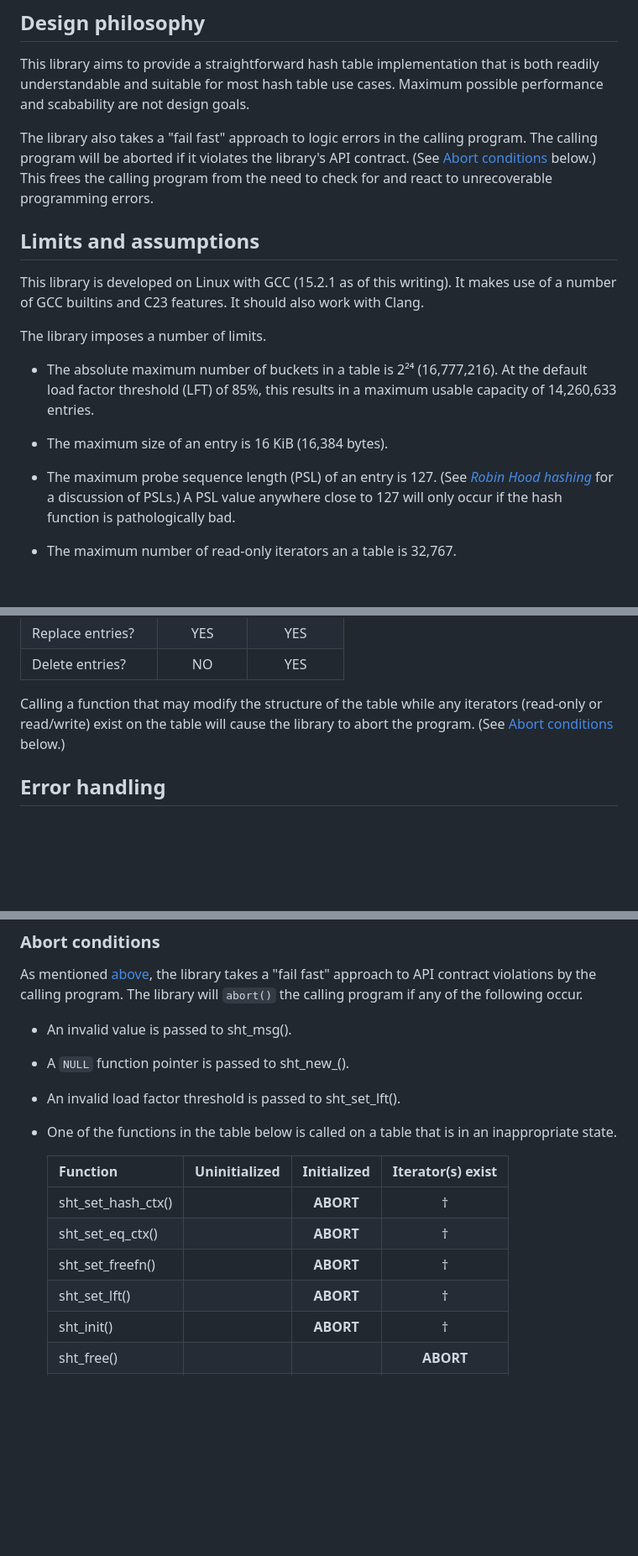
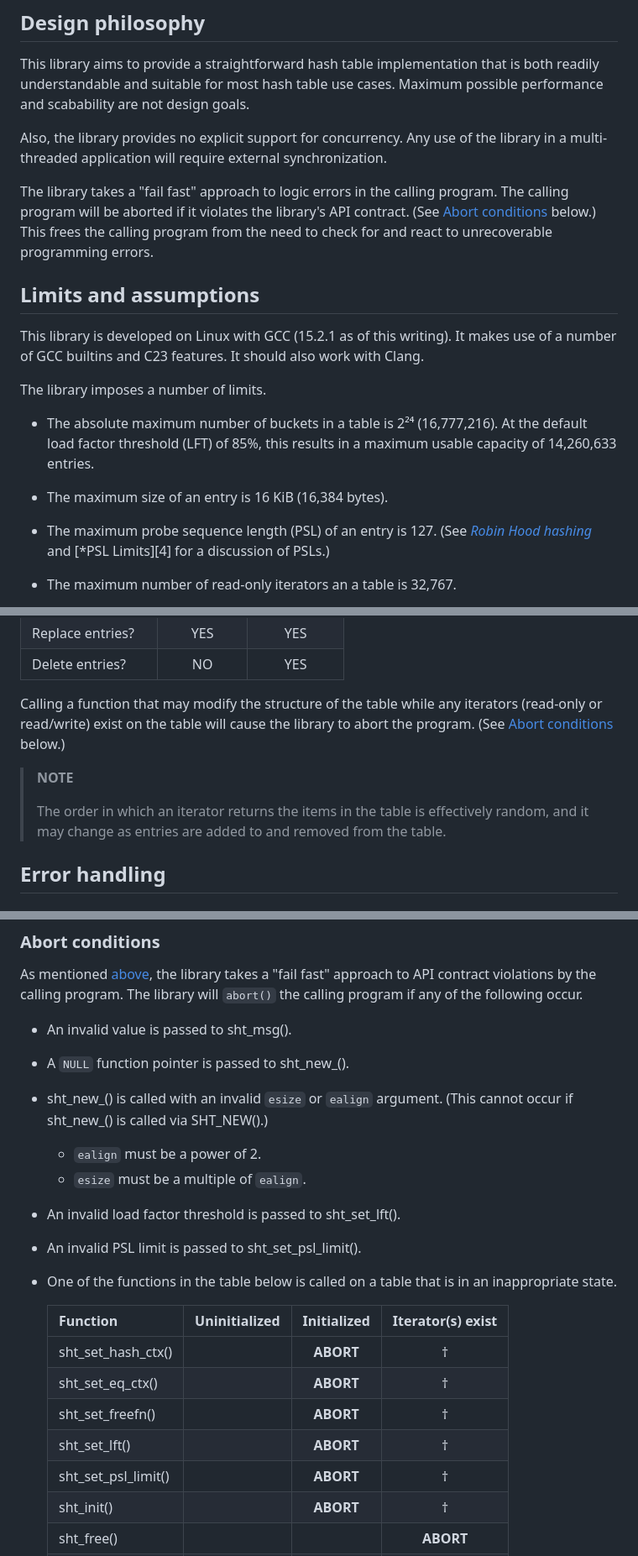
Before and after one commit to ipilcher/sht, a Markdown page: docs/overview.md, 3 parts joined by grey strips. Shown: that part at 84% size. Drawn GitHub-style; blank space fills up the shorter version.

Commit message:
Minor API overview updates & fixes.

```diff
--- a/docs/overview.md
+++ b/docs/overview.md
@@ -12,11 +12,14 @@ This library aims to provide a straightforward hash table implementation that is
 both readily understandable and suitable for most hash table use cases.  Maximum
 possible performance and scabability are not design goals.
 
-The library also takes a "fail fast" approach to logic errors in the calling
-program.  The calling program will be aborted if it violates the library's API
-contract.  (See [Abort conditions](#abort-conditions) below.)  This frees the
-calling program from the need to check for and react to unrecoverable
-programming errors.
+Also, the library provides no explicit support for concurrency.  Any use of the
+library in a multi-threaded application will require external synchronization.
+
+The library takes a "fail fast" approach to logic errors in the calling program.
+The calling program will be aborted if it violates the library's API contract.
+(See [Abort conditions](#abort-conditions) below.)  This frees the calling
+program from the need to check for and react to unrecoverable programming
+errors.
 
 ## Limits and assumptions
 
@@ -33,8 +36,7 @@ The library imposes a number of limits.
 * The maximum size of an entry is 16 KiB (16,384 bytes).
 
 * The maximum probe sequence length (PSL) of an entry is 127.  (See
-  [*Robin Hood hashing*][1] for a discussion of PSLs.)  A PSL value anywhere
-  close to 127 will only occur if the hash function is pathologically bad.
+  [*Robin Hood hashing*][1] and [*PSL Limits][4] for a discussion of PSLs.)
 
 * The maximum number of read-only iterators an a table is 32,767.
 
@@ -246,6 +248,11 @@ Calling a function that may modify the structure of the table while any
 iterators (read-only or read/write) exist on the table will cause the library to
 abort the program.  (See [Abort conditions](#abort-conditions) below.)
 
+> **NOTE**
+>
+> The order in which an iterator returns the items in the table is effectively
+> random, and it may change as entries are added to and removed from the table.
+
 ## Error handling
 
 ### Non-fatal errors
@@ -298,7 +305,15 @@ approach to API contract violations by the calling program.  The library will
 
 * A `NULL` function pointer is passed to sht_new_().
 
+* sht_new_() is called with an invalid `esize` or `ealign` argument.  (This
+  cannot occur if sht_new_() is called via SHT_NEW().)
+
+  * `ealign` must be a power of 2.
+  * `esize` must be a multiple of `ealign`.
+
 * An invalid load factor threshold is passed to sht_set_lft().
+
+* An invalid PSL limit is passed to sht_set_psl_limit().
 
 * One of the functions in the table below is called on a table that is in an
   inappropriate state.
@@ -309,6 +324,7 @@ approach to API contract violations by the calling program.  The library will
   |sht_set_eq_ctx()      |               |  **ABORT**  |         †         |
   |sht_set_freefn()      |               |  **ABORT**  |         †         |
   |sht_set_lft()         |               |  **ABORT**  |         †         |
+  |sht_set_psl_limit()   |               |  **ABORT**  |         †         |
   |sht_init()            |               |  **ABORT**  |         †         |
   |sht_free()            |               |             |     **ABORT**     |
   |sht_add()             |   **ABORT**   |             |     **ABORT**     |
```
